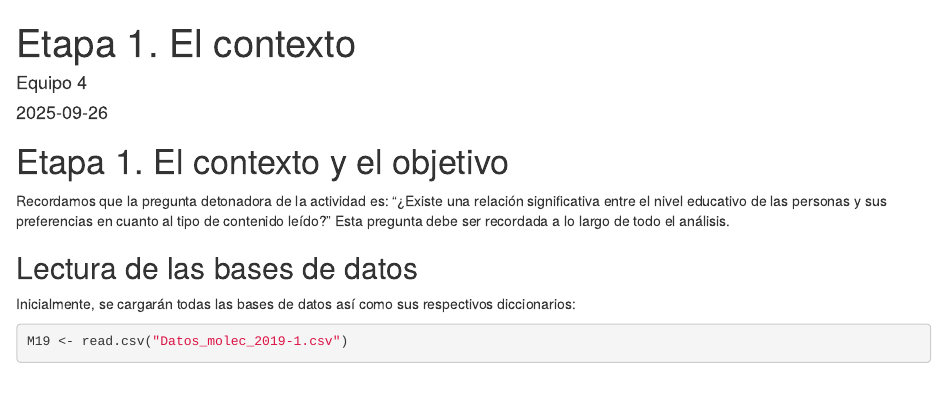
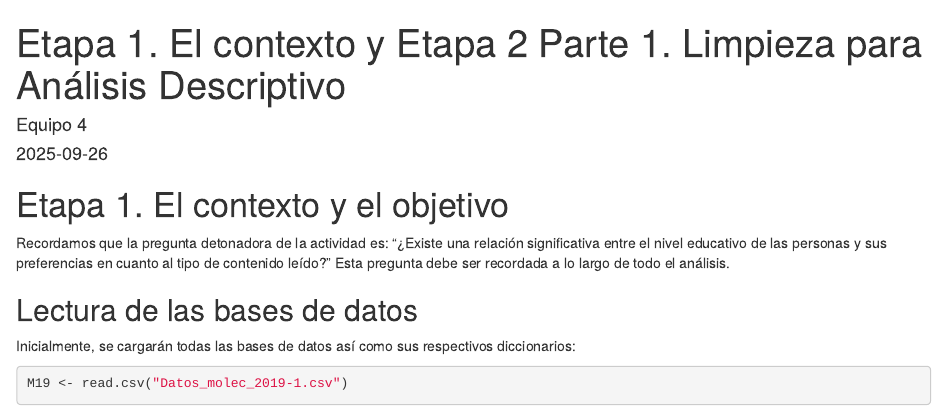
Before and after one commit to emigzzh/MA1001B-Estadistica, an R Markdown document (Etapa1ElContexto.Rmd): the page in a window 1100 px wide, from its top. Rendered offline with R 4.5, knitr and Pandoc, with nearby package versions; some code elsewhere in the file could not run offline.

Commit message:
Update Etapa1ElContexto.Rmd

```diff
--- a/Etapa1ElContexto.Rmd
+++ b/Etapa1ElContexto.Rmd
@@ -1,5 +1,5 @@
 ---
-title: "Etapa 1. El contexto"
+title: "Etapa 1. El contexto y Etapa 2 Parte 1. Limpieza para Análisis Descriptivo"
 author: "Equipo 4"
 date: "2025-09-26"
 output: html_document
```
